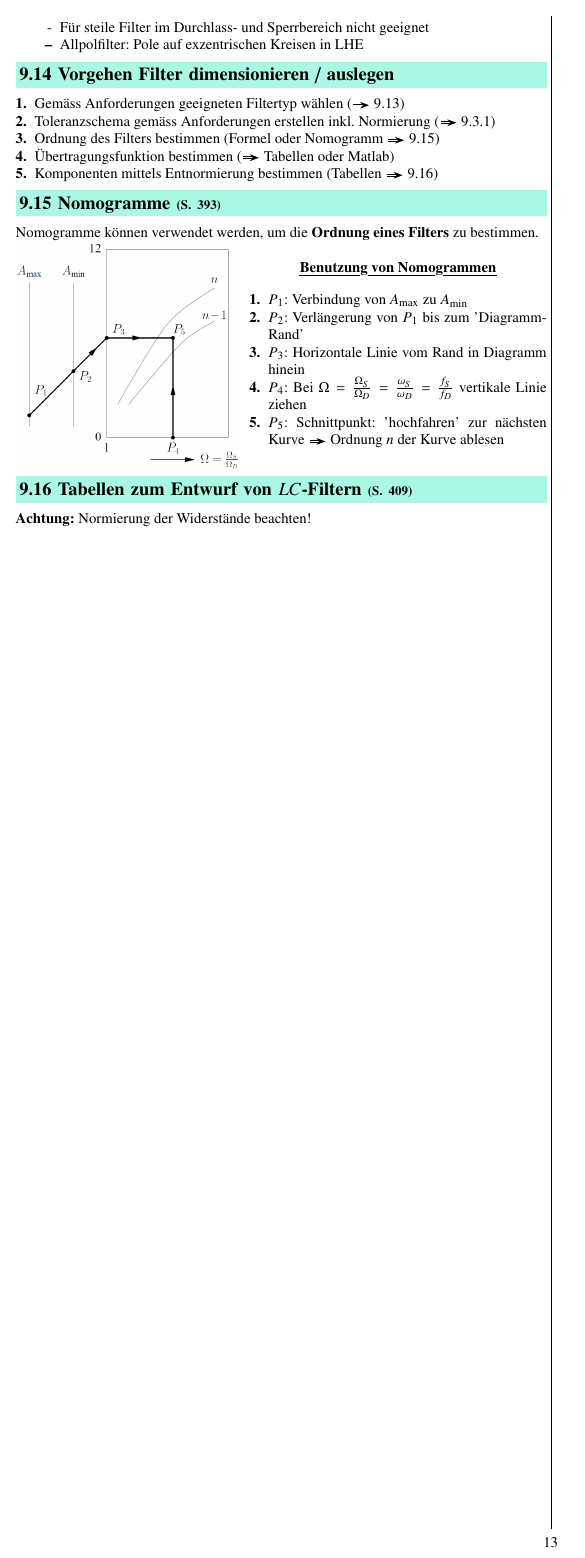
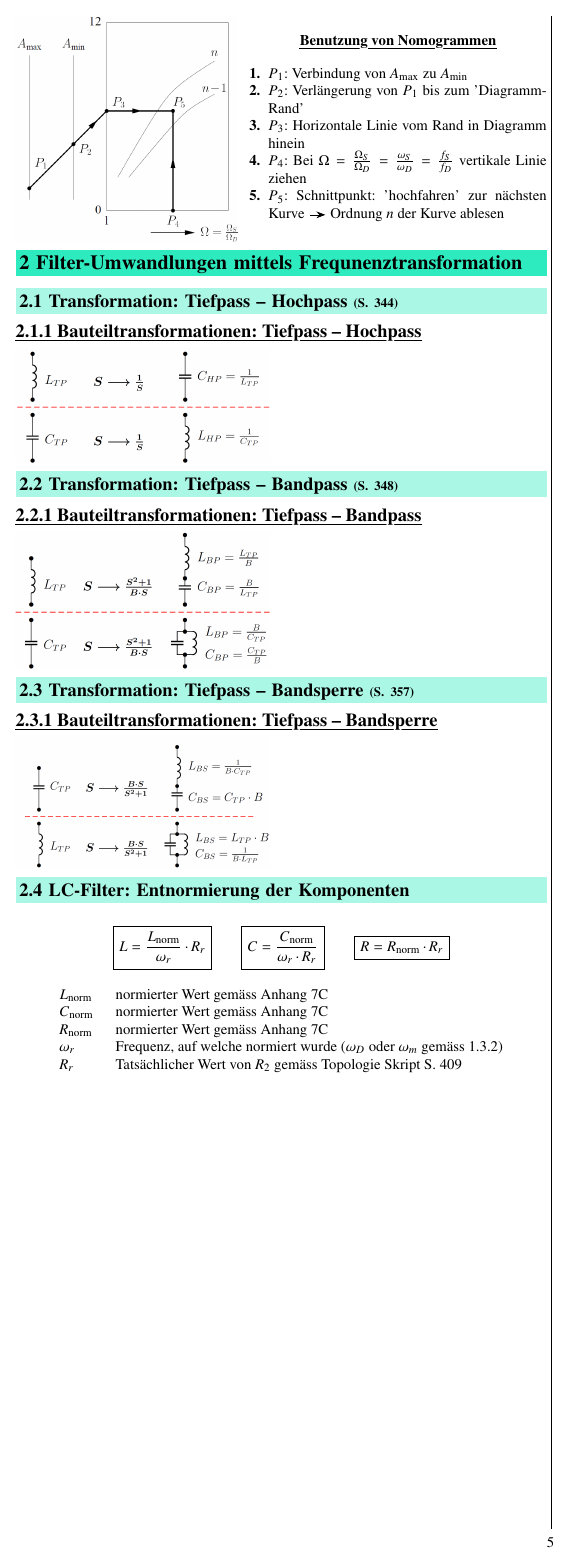
Before and after one commit to P4ntomime/signale-und-systeme-2, a LaTeX document (signale_und_systeme_2.tex, which reads sections/09_filter.tex): page 13 of 13 before the commit and page 5 of 5 after it. Compiled offline with pdfLaTeX.

Commit message:
set up document structure

```diff
--- a/sections/09_filter.tex
+++ b/sections/09_filter.tex
@@ -676,12 +680,7 @@ $$ H(S) = e^{-S} = \frac{1}{e^S} \approx \frac{1}{D(S)} $$
 
 
 % CHECK: Wohin mit dieser Subsection?
-% TODO: verbessern
 \subsection{Vorgehen Filter dimensionieren / auslegen}
 
 \begin{enumerate}
     \item Gemäss Anforderungen geeigneten Filtertyp wählen (\textrightarrow\ \ref{Standard-Filtertypen})
-    \item Toleranzschema gemäss Anforderungen erstellen inkl. Normierung (\textrightarrow\ \ref{Toleranzschema})
-    \item Ordnung des Filters bestimmen (Formel oder Nomogramm \textrightarrow\ \ref{Nomogramme})
-    \item Übertragungsfunktion bestimmen (\textrightarrow\ Tabellen oder Matlab)
-    \item Komponenten mittels Entnormierung bestimmen (Tabellen \textrightarrow\ \ref{Tabellen})
@@ -714,7 +724,75 @@ Nomogramme können verwendet werden, um die \textbf{Ordnung eines Filters}  zu b
 
 
 % CHECK: Wohin mit dieser Subsection?
-\subsection[Tabellen zum Entwurf von LC-Filtern]{Tabellen zum Entwurf von $LC$-Filtern}{409}
-\label{Tabellen}
+% \subsection[Tabellen zum Entwurf von LC-Filtern]{Tabellen zum Entwurf von $LC$-Filtern}{409}
+% \label{Tabellen}
 
-\textbf{Achtung:} Normierung der Widerstände beachten!
+% \textbf{Achtung:} Normierung der Widerstände beachten!
+
+
+
+% ------------------------------------------------------------------------------------------------------------------
+\section{Filter-Umwandlungen mittels Frequnenztransformation}
+\label{Frequenztransformation}
+
+
+\subsection{Transformation: Tiefpass -- Hochpass}{344}
+
+
+\subsubsection{Bauteiltransformationen: Tiefpass -- Hochpass}
+
+\begin{minipage}[c]{0.48\columnwidth}
+    \includegraphics[width=\columnwidth]{images/bauteiltransformation_TP_HP.png}
+\end{minipage}
+\hfill
+\begin{minipage}[c]{0.48\columnwidth}
+    % Tabelle mit Erklärung der Komponenten
+\end{minipage}
+
+
+\subsection{Transformation: Tiefpass -- Bandpass}{348}
+
+
+
+\subsubsection{Bauteiltransformationen: Tiefpass -- Bandpass}
+
+\begin{minipage}[c]{0.48\columnwidth}
+    \includegraphics[width=\columnwidth]{images/bauteiltransformation_TP_BP.png}
+\end{minipage}
+\hfill
+\begin{minipage}[c]{0.48\columnwidth}
+    % Tabelle mit Erklärung der Komponenten
+\end{minipage}
+
+
+\subsection{Transformation: Tiefpass -- Bandsperre}{357}
+
+
+\subsubsection{Bauteiltransformationen: Tiefpass -- Bandsperre}
+
+\begin{minipage}[c]{0.48\columnwidth}
+    \includegraphics[width=\columnwidth]{images/bauteiltransformation_TP_BS.png}
+\end{minipage}
+\hfill
+\begin{minipage}[c]{0.48\columnwidth}
+    % Tabelle mit Erklärung der Komponenten
+\end{minipage}
+
+
+
+\subsection{LC-Filter: Entnormierung der Komponenten}
+\label{Entnormierung Komponenten}
+
+$$ \boxed{ L = \frac{L_{\rm norm}}{\omega_r} \cdot R_r}
+\qquad \boxed{ C = \frac{C_{\rm norm}}{\omega_r \cdot R_r }}
+\qquad \boxed{ R = R_{\rm norm} \cdot R_r } $$
+
+\begin{center}
+    \begin{tabular}{ll}
+        $L_{\rm norm}$  & normierter Wert gemäss Anhang 7C \\
+        $C_{\rm norm}$  & normierter Wert gemäss Anhang 7C \\
+        $R_{\rm norm}$  & normierter Wert gemäss Anhang 7C \\
+        $\omega_r$  & Frequenz, auf welche normiert wurde ($\omega_D$ oder $\omega_m$ gemäss \ref{Frequenznormierung}) \\
+        $R_r$       & Tatsächlicher Wert von $R_2$ gemäss Topologie Skript S. 409
+    \end{tabular}
+\end{center}
```
Also changed, not shown: signale_und_systeme_2.tex (+8 -8 lines), images/bauteiltransformation_TP_BP.png (added), images/bauteiltransformation_TP_BS.png (added), images/bauteiltransformation_TP_HP.png (added), images/toleranzschema_BP_TP.png (added), images/toleranzschema_BS_TP.png (added), images/toleranzschema_HP_TP.png (added), signale_und_systeme_2.pdf, sections/09_filter.tex (33 more changed lines).
